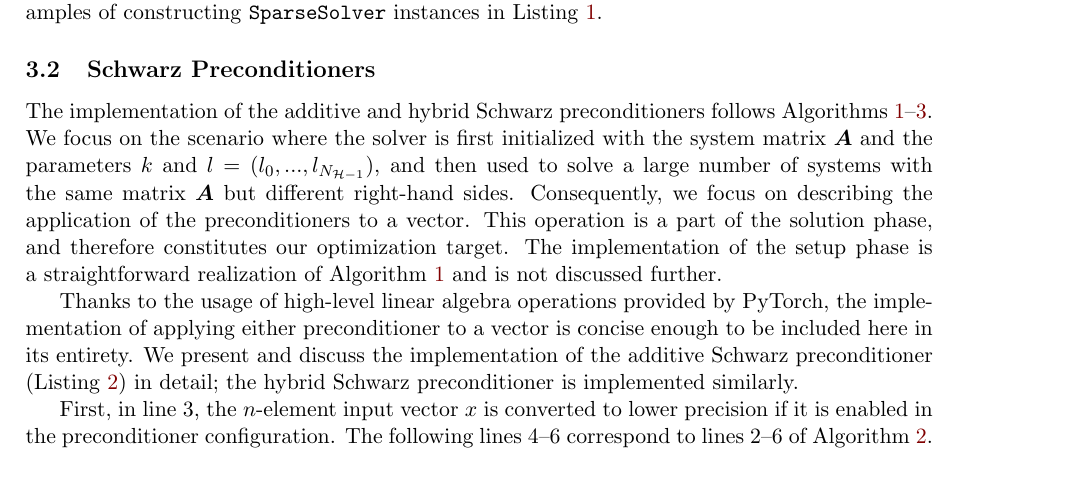
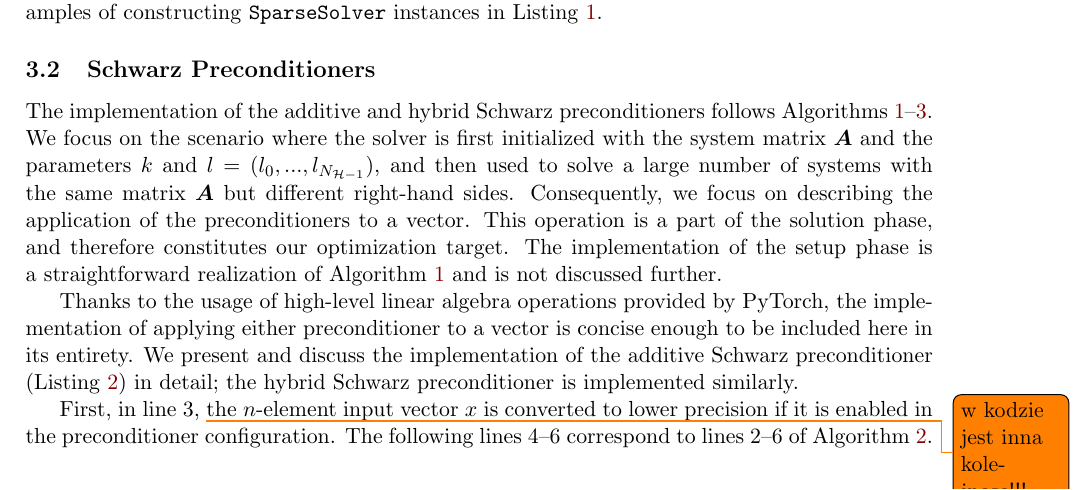
Before and after one commit to mgr0dzicki/dd-solvers, a LaTeX document (docs/manuscript.tex): part of page 11 of 27, cut so that both start at the same text. Compiled offline with pdfLaTeX.

Commit message:
important todo

```diff
--- a/docs/manuscript.tex
+++ b/docs/manuscript.tex
@@ -935,7 +935,7 @@ def solve(self, x: torch.Tensor) -> torch.Tensor:          # $x\mapsto M_{add}x$
 \vspace{-3pt}
 \end{algorithm}
 
-First, in line 3,
+First, in line 3, \todo{w kodzie jest inna kolejnosc!!!}
 the $n$-element input vector $x$ is converted to lower precision if it is enabled
 in the preconditioner configuration. The following lines 4--6 correspond to
 lines 2--6 of Algorithm~\ref{preconditioner-M-pseudocode}. Since
```
